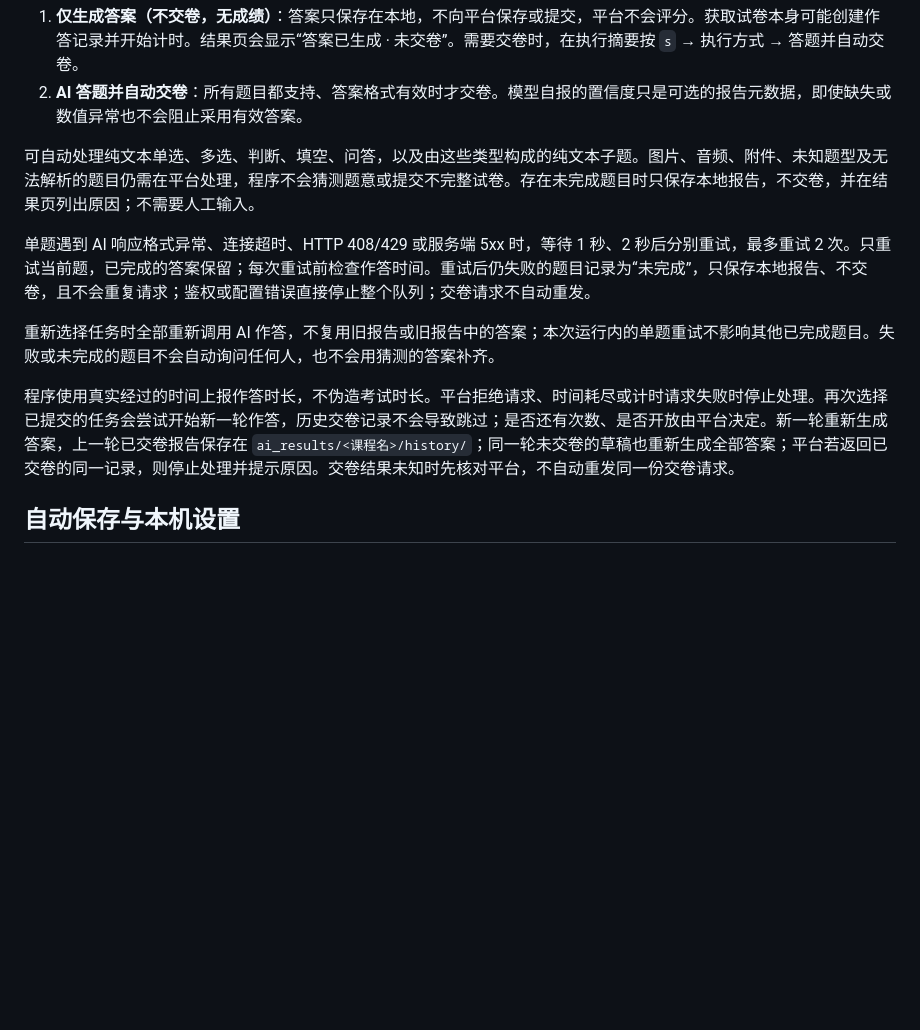
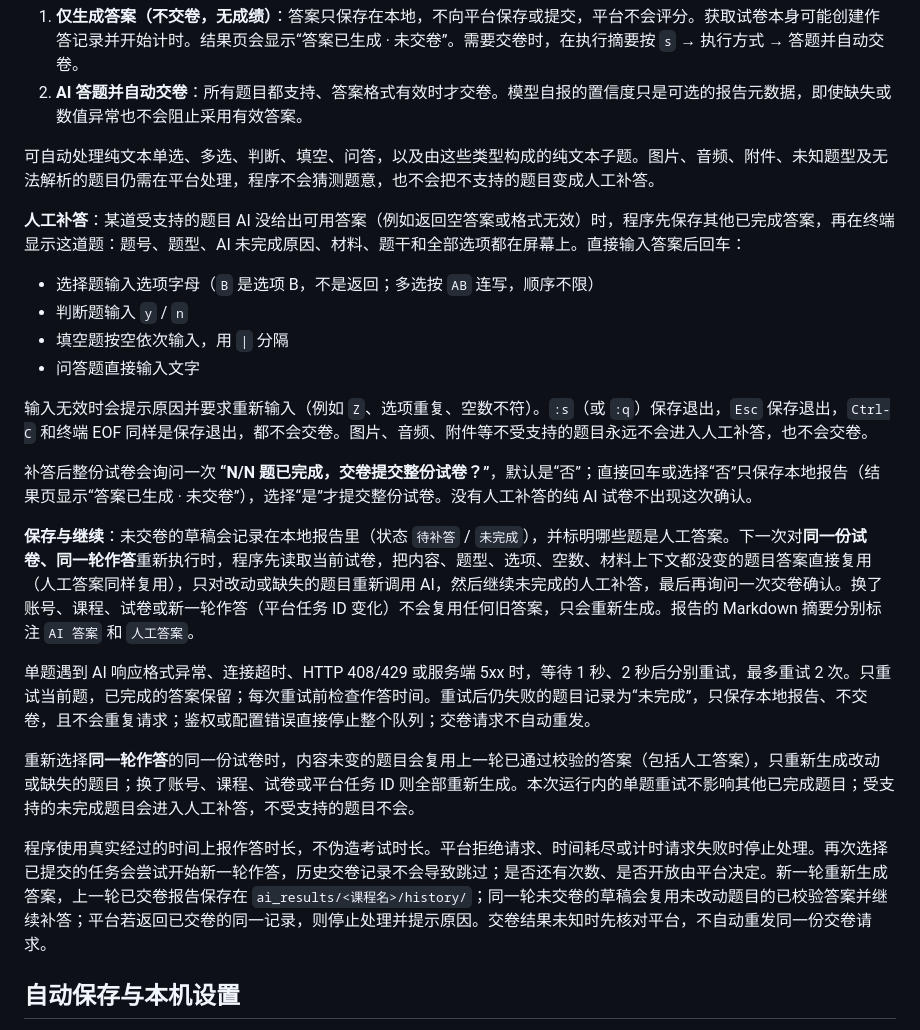
Before and after one commit to yijunjie07/studia, a Markdown page: docs/USAGE.md, the part around the change. GitHub-like rendering; blank space fills up the shorter version.

Commit message:
docs: describe manual completion, draft resume and whole-paper confirmation
Co-Authored-By: Claude Code <noreply@anthropic.com>

```diff
--- a/docs/USAGE.md
+++ b/docs/USAGE.md
@@ -42,13 +42,26 @@ Key 隐藏输入，和供应商名称、URL、模型及识别结果一起保存
 1. **仅生成答案（不交卷，无成绩）**：答案只保存在本地，不向平台保存或提交，平台不会评分。获取试卷本身可能创建作答记录并开始计时。结果页会显示“答案已生成 · 未交卷”。需要交卷时，在执行摘要按 `s` → 执行方式 → 答题并自动交卷。
 2. **AI 答题并自动交卷**：所有题目都支持、答案格式有效时才交卷。模型自报的置信度只是可选的报告元数据，即使缺失或数值异常也不会阻止采用有效答案。
 
-可自动处理纯文本单选、多选、判断、填空、问答，以及由这些类型构成的纯文本子题。图片、音频、附件、未知题型及无法解析的题目仍需在平台处理，程序不会猜测题意或提交不完整试卷。存在未完成题目时只保存本地报告，不交卷，并在结果页列出原因；不需要人工输入。
+可自动处理纯文本单选、多选、判断、填空、问答，以及由这些类型构成的纯文本子题。图片、音频、附件、未知题型及无法解析的题目仍需在平台处理，程序不会猜测题意，也不会把不支持的题目变成人工补答。
+
+**人工补答**：某道受支持的题目 AI 没给出可用答案（例如返回空答案或格式无效）时，程序先保存其他已完成答案，再在终端显示这道题：题号、题型、AI 未完成原因、材料、题干和全部选项都在屏幕上。直接输入答案后回车：
+
+- 选择题输入选项字母（`B` 是选项 B，不是返回；多选按 `AB` 连写，顺序不限）
+- 判断题输入 `y` / `n`
+- 填空题按空依次输入，用 `|` 分隔
+- 问答题直接输入文字
+
+输入无效时会提示原因并要求重新输入（例如 `Z`、选项重复、空数不符）。`:s`（或 `:q`）保存退出，`Esc` 保存退出，`Ctrl-C` 和终端 EOF 同样是保存退出，都不会交卷。图片、音频、附件等不受支持的题目永远不会进入人工补答，也不会交卷。
+
+补答后整份试卷会询问一次 **“N/N 题已完成，交卷提交整份试卷？”**，默认是“否”；直接回车或选择“否”只保存本地报告（结果页显示“答案已生成 · 未交卷”），选择“是”才提交整份试卷。没有人工补答的纯 AI 试卷不出现这次确认。
+
+**保存与继续**：未交卷的草稿会记录在本地报告里（状态 `待补答` / `未完成`），并标明哪些题是人工答案。下一次对**同一份试卷、同一轮作答**重新执行时，程序先读取当前试卷，把内容、题型、选项、空数、材料上下文都没变的题目答案直接复用（人工答案同样复用），只对改动或缺失的题目重新调用 AI，然后继续未完成的人工补答，最后再询问一次交卷确认。换了账号、课程、试卷或新一轮作答（平台任务 ID 变化）不会复用任何旧答案，只会重新生成。报告的 Markdown 摘要分别标注 `AI 答案` 和 `人工答案`。
 
 单题遇到 AI 响应格式异常、连接超时、HTTP 408/429 或服务端 5xx 时，等待 1 秒、2 秒后分别重试，最多重试 2 次。只重试当前题，已完成的答案保留；每次重试前检查作答时间。重试后仍失败的题目记录为“未完成”，只保存本地报告、不交卷，且不会重复请求；鉴权或配置错误直接停止整个队列；交卷请求不自动重发。
 
-重新选择任务时全部重新调用 AI 作答，不复用旧报告或旧报告中的答案；本次运行内的单题重试不影响其他已完成题目。失败或未完成的题目不会自动询问任何人，也不会用猜测的答案补齐。
+重新选择**同一轮作答**的同一份试卷时，内容未变的题目会复用上一轮已通过校验的答案（包括人工答案），只重新生成改动或缺失的题目；换了账号、课程、试卷或平台任务 ID 则全部重新生成。本次运行内的单题重试不影响其他已完成题目；受支持的未完成题目会进入人工补答，不受支持的题目不会。
 
-程序使用真实经过的时间上报作答时长，不伪造考试时长。平台拒绝请求、时间耗尽或计时请求失败时停止处理。再次选择已提交的任务会尝试开始新一轮作答，历史交卷记录不会导致跳过；是否还有次数、是否开放由平台决定。新一轮重新生成答案，上一轮已交卷报告保存在 `ai_results/<课程名>/history/`；同一轮未交卷的草稿也重新生成全部答案；平台若返回已交卷的同一记录，则停止处理并提示原因。交卷结果未知时先核对平台，不自动重发同一份交卷请求。
+程序使用真实经过的时间上报作答时长，不伪造考试时长。平台拒绝请求、时间耗尽或计时请求失败时停止处理。再次选择已提交的任务会尝试开始新一轮作答，历史交卷记录不会导致跳过；是否还有次数、是否开放由平台决定。新一轮重新生成答案，上一轮已交卷报告保存在 `ai_results/<课程名>/history/`；同一轮未交卷的草稿会复用未改动题目的已校验答案并继续补答；平台若返回已交卷的同一记录，则停止处理并提示原因。交卷结果未知时先核对平台，不自动重发同一份交卷请求。
 
 ## 自动保存与本机设置
 
```
Also changed, not shown: README.md (+1 -1 lines).
